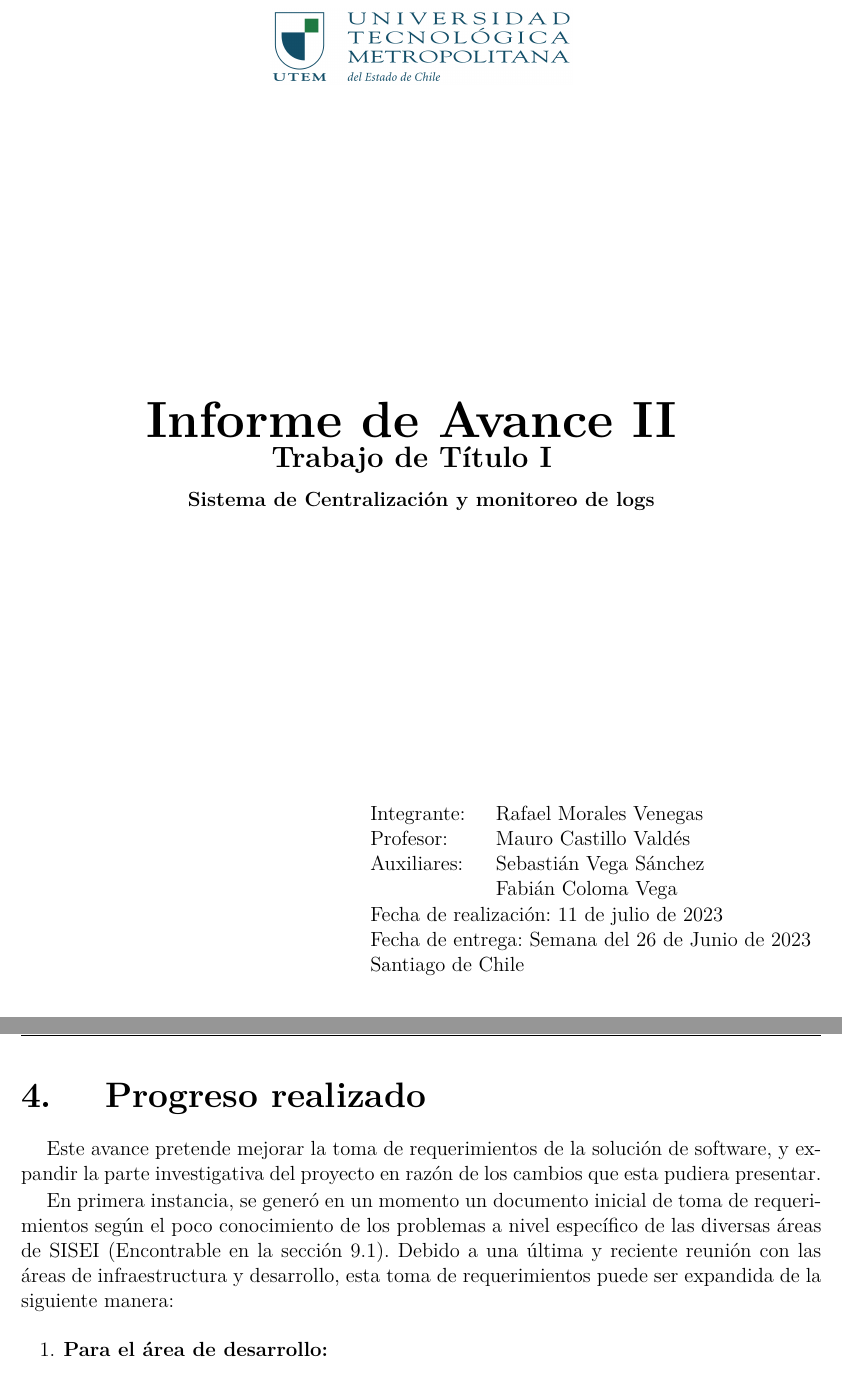
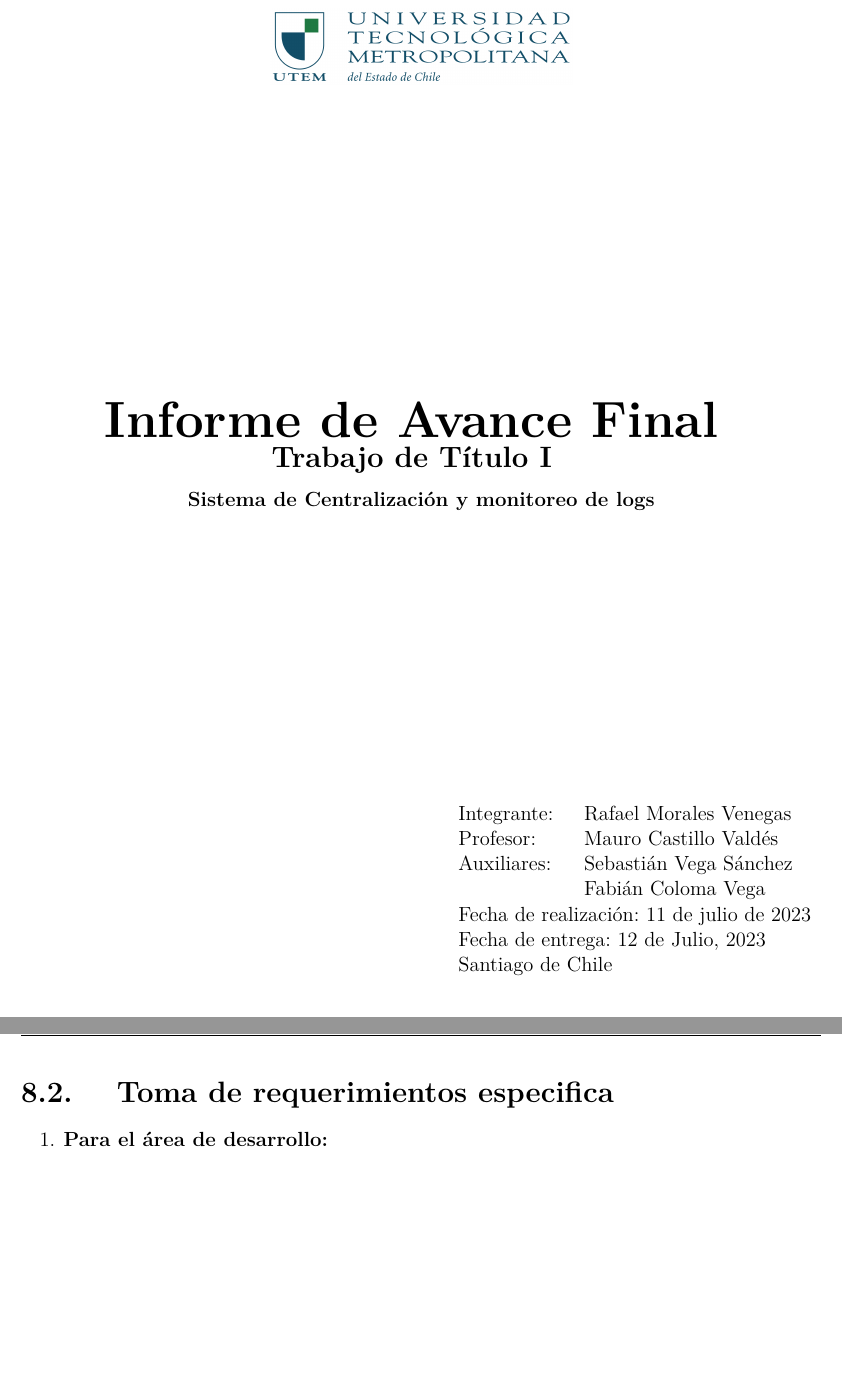
Before and after one commit to RafaelMoralesV/tt1, a LaTeX thesis (main.tex, which reads src/anexos/reqs_avanzados.tex, src/progreso.tex): two parts of pages 1 and 8 of 21 before the commit and two parts of pages 1 and 16 of 21 after it, joined at a grey line, cut so that both start at the same text, the shorter picture padded with empty space. Compiled offline with pdfLaTeX; a missing font is replaced by an installed copy or a similar font; a LaTeX package or settings file that is missing is left out.

Commit message:
Blank slate, we begin again.

```diff
--- a/main.tex
+++ b/main.tex
@@ -16,7 +16,7 @@
 ]{article}
 
 % INFORMACIÓN DEL DOCUMENTO
-\def\documenttitle {Informe de Avance II}
+\def\documenttitle {Informe de Avance Final}
 \def\documentsubtitle {Trabajo de Título I}
 \def\documentsubject {Sistema de Centralización y monitoreo de logs}
 
@@ -48,7 +48,7 @@
 			 Fabián Coloma Vega
 		   \end{tabular}                                  \\
 		\multicolumn{2}{l}{Fecha de realización: \today}          \\
-		\multicolumn{2}{l}{Fecha de entrega: Semana del 26 de Junio de 2023} \\
+		\multicolumn{2}{l}{Fecha de entrega: 12 de Julio, 2023} \\
 		\multicolumn{2}{l}{\universitylocation}
 	\end{tabular}
 }
--- /dev/null
+++ b/src/anexos/reqs_avanzados.tex
@@ -0,0 +1,7 @@
+
+\subsection{Toma de requerimientos especifica}
+
+\begin{enumerate}
+  \item \textbf{Para el área de desarrollo: }
+    \begin{itemize}
+      \item Debe poder acceder a la base de datos de desarrollo y extraer los logs desde la tabla \quotes{general.log\_error}.
@@ -0,0 +24,3 @@
+\end{enumerate}
+
+\clearpage
--- a/src/progreso.tex
+++ /dev/null
@@ -1,10 +0,0 @@
-\section{Progreso realizado}
-
-Este avance pretende mejorar la toma de requerimientos de la solución de software, y expandir la parte investigativa del proyecto en razón de los cambios que esta pudiera presentar.
-
-En primera instancia, se generó en un momento un documento inicial de toma de requerimientos según el poco conocimiento de los problemas a nivel específico de las diversas áreas de SISEI (Encontrable en la sección \ref{anexos:requerimientos}). Debido a una última y reciente reunión con las áreas de infraestructura y desarrollo, esta toma de requerimientos puede ser expandida de la siguiente manera:
-
-\begin{enumerate}
-  \item \textbf{Para el área de desarrollo: }
-    \begin{itemize}
-      \item Debe poder acceder a la base de datos de desarrollo y extraer los logs desde la tabla \quotes{general.log\_error}.
@@ -27,3 +0,0 @@ En primera instancia, se generó en un momento un documento inicial de toma de r
-\end{enumerate}
-
-\clearpage
```
Also changed, not shown: src/anexos/mod.tex (added, +7 -0 lines), src/anexos/reqs.tex (+0 -2 lines), main.tex (5 more changed lines), src/anexos/reqs_avanzados.tex (16 more changed lines), src/progreso.tex (16 more changed lines).
